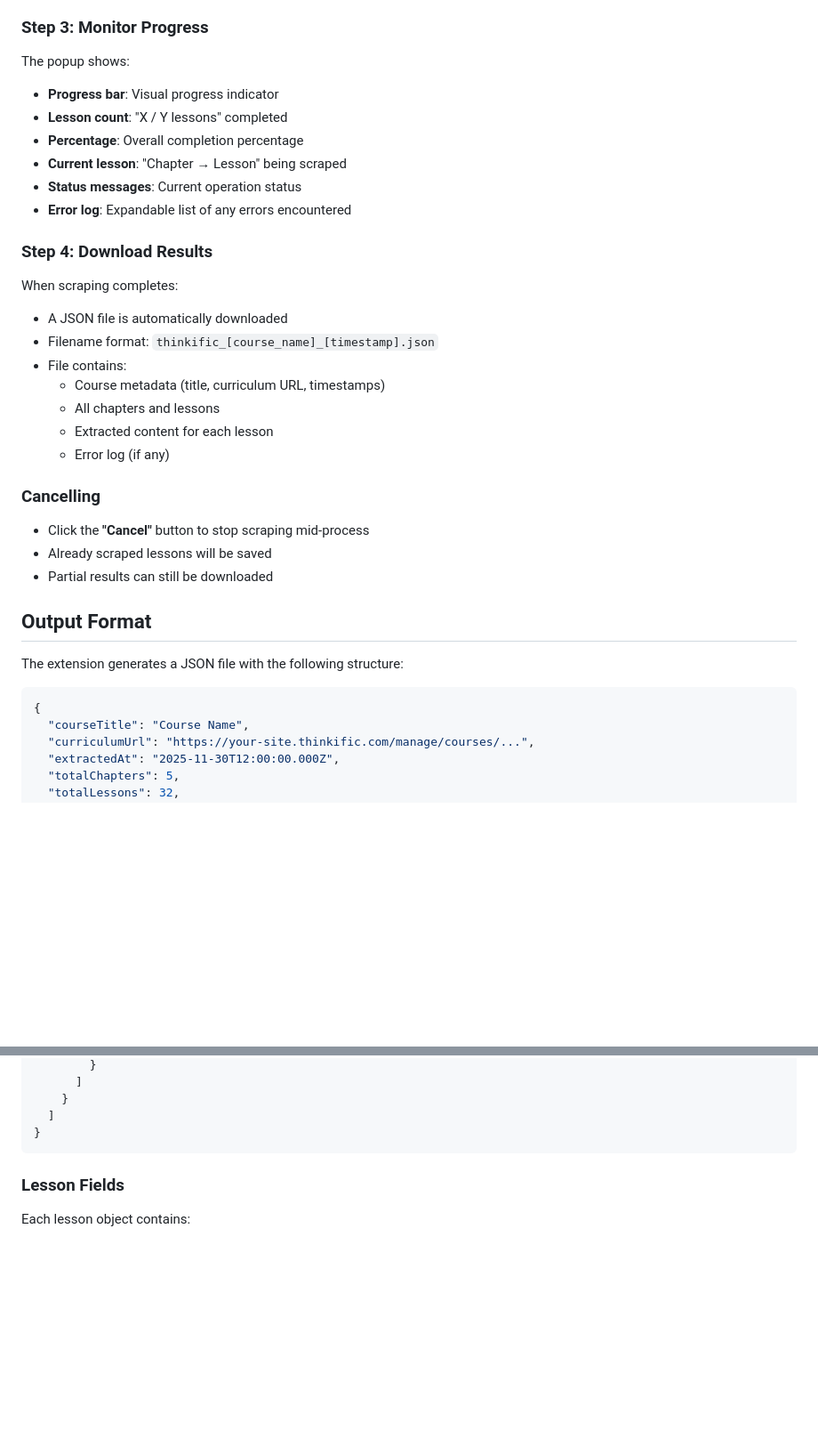
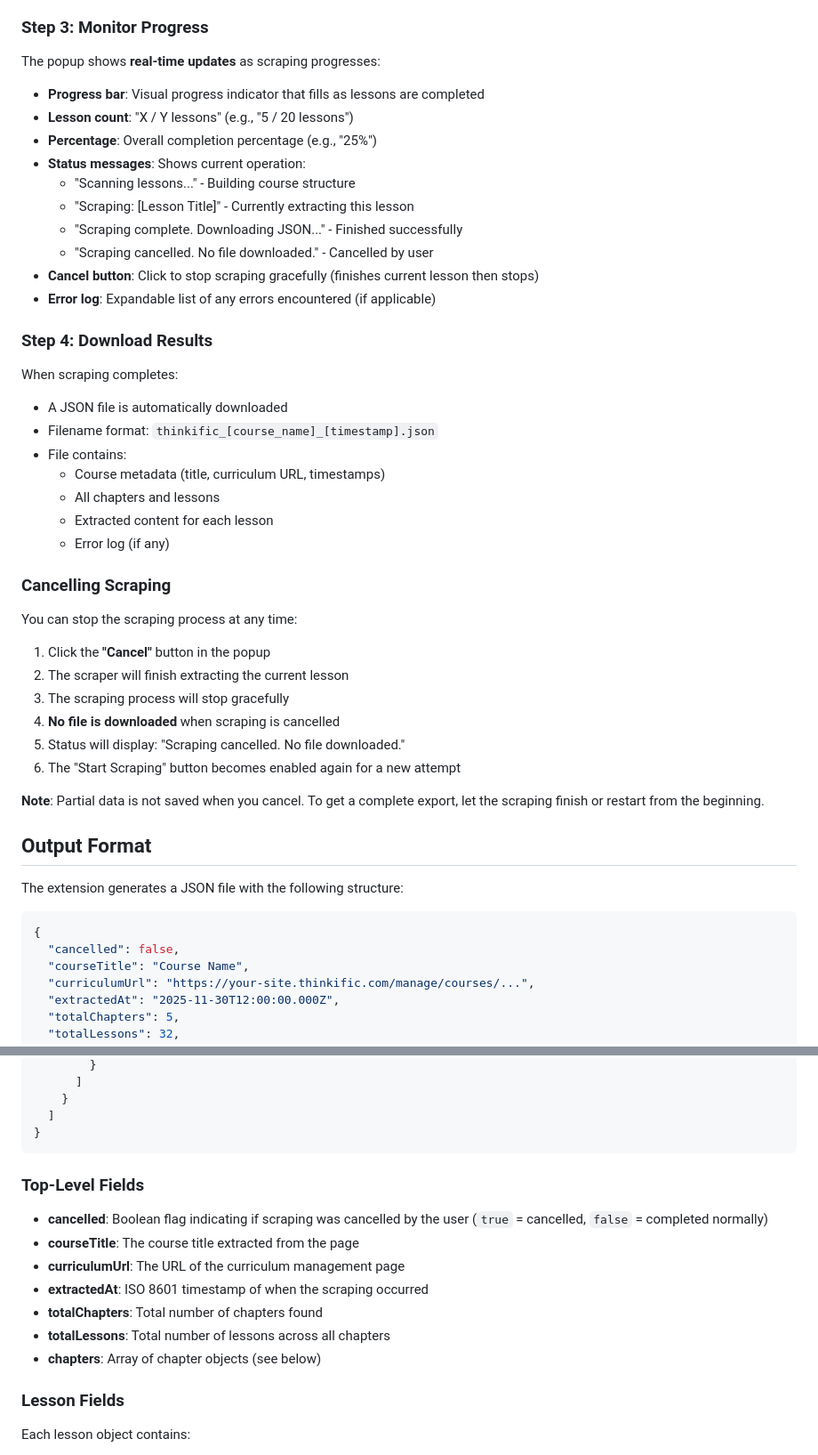
Before and after one commit to visakanj/course-scraper-extension, a Markdown page: README.md, 2 parts joined by grey strips. Shown at 89% size. Drawn GitHub-style; blank space fills up the shorter version.

````diff
--- a/README.md
+++ b/README.md
@@ -60,13 +62,17 @@ Click "Allow" to grant these permissions.
 
 ### Step 3: Monitor Progress
 
-The popup shows:
-- **Progress bar**: Visual progress indicator
-- **Lesson count**: "X / Y lessons" completed
-- **Percentage**: Overall completion percentage
-- **Current lesson**: "Chapter → Lesson" being scraped
-- **Status messages**: Current operation status
-- **Error log**: Expandable list of any errors encountered
+The popup shows **real-time updates** as scraping progresses:
+- **Progress bar**: Visual progress indicator that fills as lessons are completed
+- **Lesson count**: "X / Y lessons" (e.g., "5 / 20 lessons")
+- **Percentage**: Overall completion percentage (e.g., "25%")
+- **Status messages**: Shows current operation:
+  - "Scanning lessons..." - Building course structure
+  - "Scraping: [Lesson Title]" - Currently extracting this lesson
+  - "Scraping complete. Downloading JSON..." - Finished successfully
+  - "Scraping cancelled. No file downloaded." - Cancelled by user
+- **Cancel button**: Click to stop scraping gracefully (finishes current lesson then stops)
+- **Error log**: Expandable list of any errors encountered (if applicable)
 
 ### Step 4: Download Results
 
@@ -79,11 +85,18 @@ When scraping completes:
   - Extracted content for each lesson
   - Error log (if any)
 
-### Cancelling
+### Cancelling Scraping
 
-- Click the **"Cancel"** button to stop scraping mid-process
-- Already scraped lessons will be saved
-- Partial results can still be downloaded
+You can stop the scraping process at any time:
+
+1. Click the **"Cancel"** button in the popup
+2. The scraper will finish extracting the current lesson
+3. The scraping process will stop gracefully
+4. **No file is downloaded** when scraping is cancelled
+5. Status will display: "Scraping cancelled. No file downloaded."
+6. The "Start Scraping" button becomes enabled again for a new attempt
+
+**Note**: Partial data is not saved when you cancel. To get a complete export, let the scraping finish or restart from the beginning.
 
 ## Output Format
 
@@ -91,6 +104,7 @@ The extension generates a JSON file with the following structure:
 
 ```json
 {
+  "cancelled": false,
   "courseTitle": "Course Name",
   "curriculumUrl": "https://your-site.thinkific.com/manage/courses/...",
   "extractedAt": "2025-11-30T12:00:00.000Z",
@@ -126,6 +140,16 @@ The extension generates a JSON file with the following structure:
   ]
 }
 ```
+
+### Top-Level Fields
+
+- **cancelled**: Boolean flag indicating if scraping was cancelled by the user (`true` = cancelled, `false` = completed normally)
+- **courseTitle**: The course title extracted from the page
+- **curriculumUrl**: The URL of the curriculum management page
+- **extractedAt**: ISO 8601 timestamp of when the scraping occurred
+- **totalChapters**: Total number of chapters found
+- **totalLessons**: Total number of lessons across all chapters
+- **chapters**: Array of chapter objects (see below)
 
 ### Lesson Fields
 
````
Also changed, not shown: other parts of README.md (+43 -16 lines).
